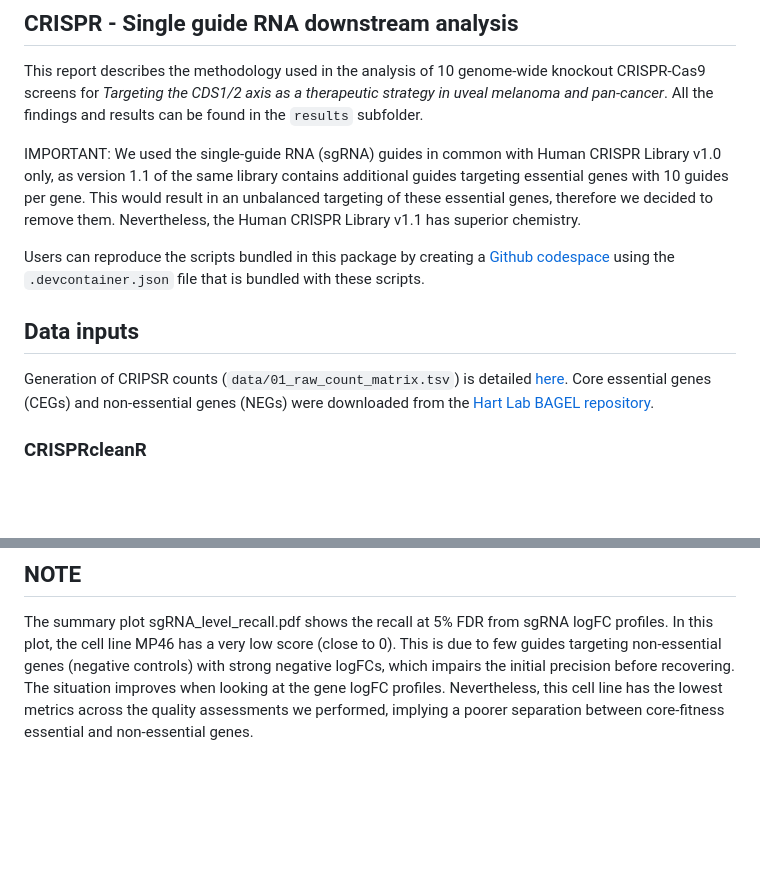
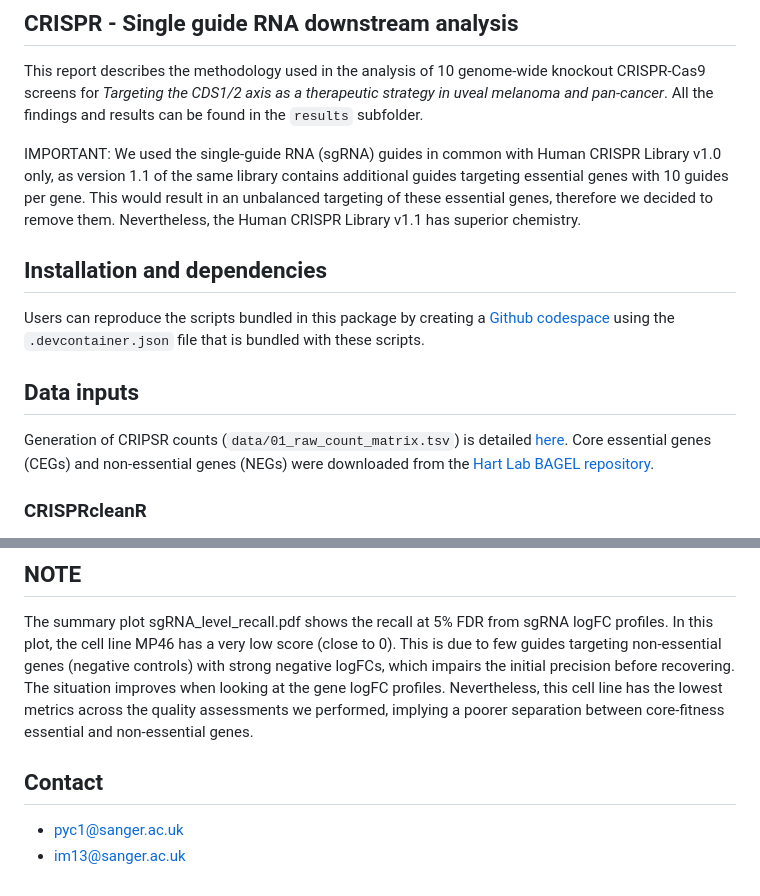
Before and after one commit to team113sanger/uveal_melanoma_CRISPR_downstream, a Markdown page: README.md, 2 parts joined by grey strips. Rendered like a GitHub page; blank space fills up the shorter version.

```diff
--- a/README.md
+++ b/README.md
@@ -3,6 +3,7 @@ This report describes the methodology used in the analysis of 10 genome-wide kno
 
 IMPORTANT: We used the single-guide RNA (sgRNA) guides in common with Human CRISPR Library v1.0 only, as version 1.1 of the same library contains additional guides targeting essential genes with 10 guides per gene. This would result in an unbalanced targeting of these essential genes, therefore we decided to remove them. Nevertheless, the Human CRISPR Library v1.1 has superior chemistry.
 
+## Installation and dependencies
 
 Users can reproduce the scripts bundled in this package by creating a [Github codespace](https://docs.github.com/en/codespaces/getting-started/quickstart) using the `.devcontainer.json` file that is bundled with these scripts.
 
@@ -154,3 +155,7 @@ For instance, considering the cell line Mel202, inside the folder you’ll find
 
 ## NOTE
 The summary plot sgRNA_level_recall.pdf shows the recall at 5% FDR from sgRNA logFC profiles. In this plot, the cell line MP46 has a very low score (close to 0). This is due to few guides targeting non-essential genes (negative controls) with strong negative logFCs, which impairs the initial precision before recovering. The situation improves when looking at the gene logFC profiles. Nevertheless, this cell line has the lowest metrics across the quality assessments we performed, implying a poorer separation between core-fitness essential and non-essential genes.
+
+## Contact
+- pyc1@sanger.ac.uk
+- im13@sanger.ac.uk
```
Also changed, not shown: other parts of README.md (+1 -1 lines).
